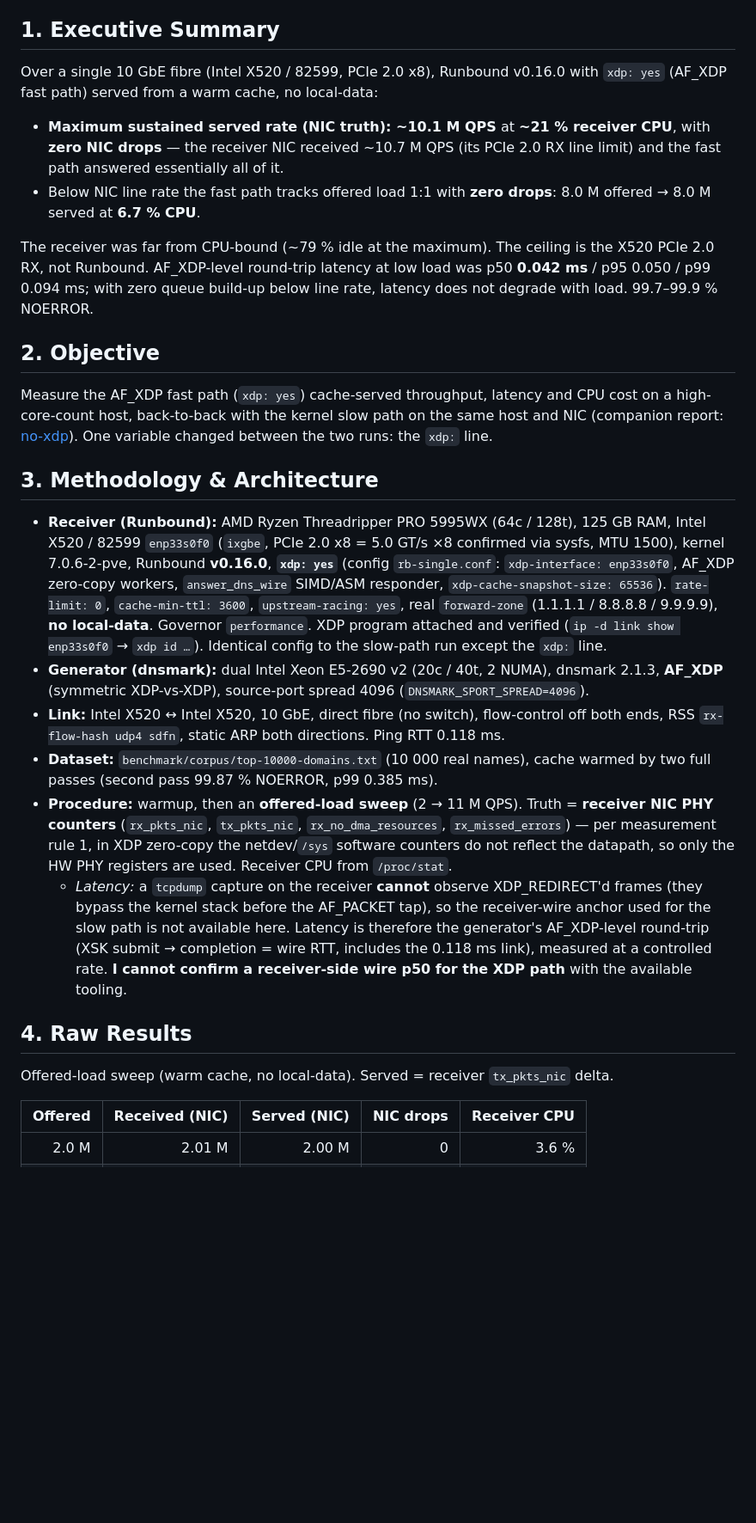
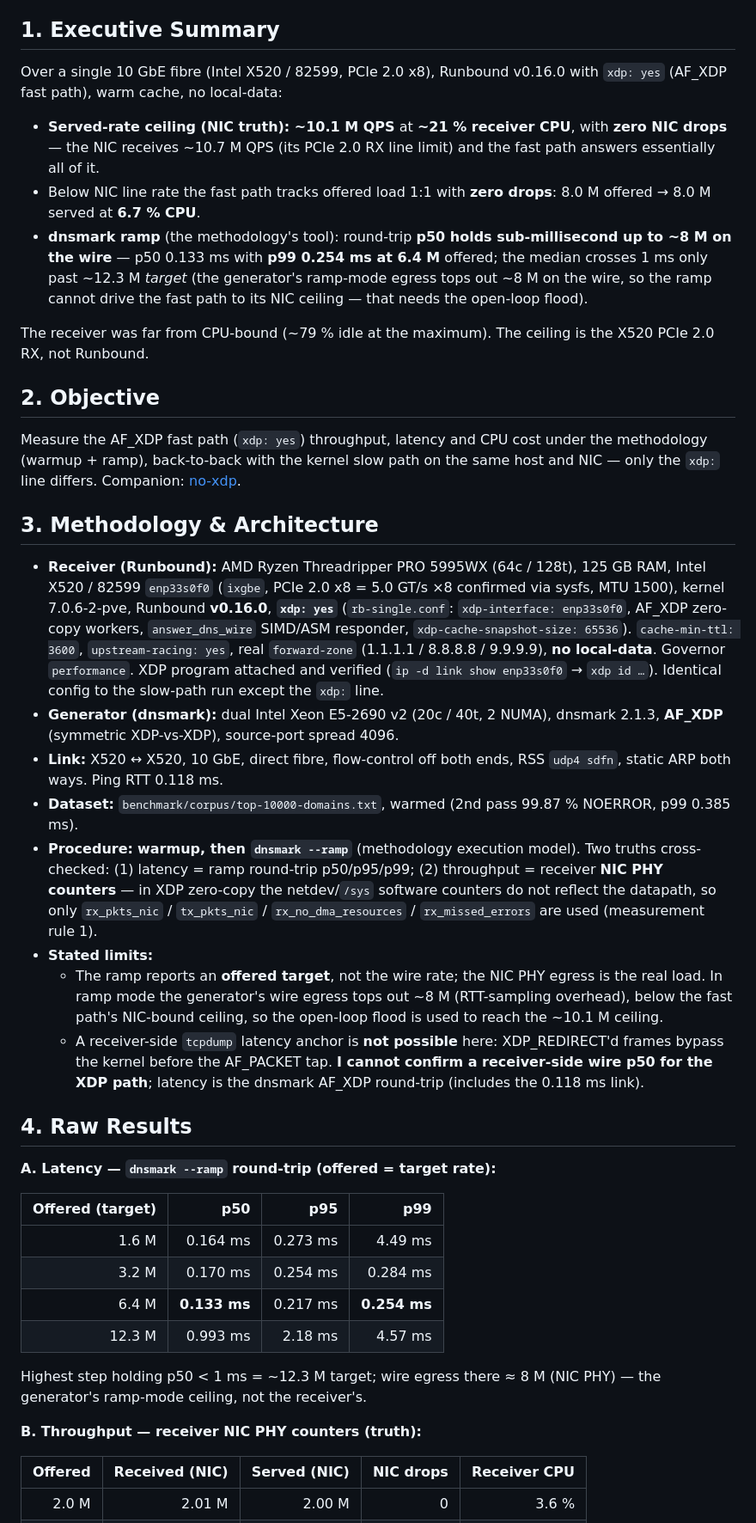
Before and after one commit to redlemonbe/Runbound, a Markdown page: docs/benchmark/RUNBOUND-v0.16.0-threadripper-5995wx-x520-xdp-2026-06-07.md, the part around one of its changes. Shown at 86% size. Rendered like a GitHub page; blank space fills up the shorter version.

```diff
--- a/docs/benchmark/RUNBOUND-v0.16.0-threadripper-5995wx-x520-xdp-2026-06-07.md
+++ b/docs/benchmark/RUNBOUND-v0.16.0-threadripper-5995wx-x520-xdp-2026-06-07.md
@@ -6,59 +6,75 @@
 ## 1. Executive Summary
 
 Over a single 10 GbE fibre (Intel X520 / 82599, PCIe 2.0 x8), Runbound v0.16.0 with
-`xdp: yes` (AF_XDP fast path) served from a warm cache, no local-data:
+`xdp: yes` (AF_XDP fast path), warm cache, no local-data:
 
-- **Maximum sustained served rate (NIC truth): ~10.1 M QPS** at **~21 % receiver CPU**,
-  with **zero NIC drops** — the receiver NIC received ~10.7 M QPS (its PCIe 2.0 RX line
-  limit) and the fast path answered essentially all of it.
+- **Served-rate ceiling (NIC truth): ~10.1 M QPS** at **~21 % receiver CPU**, with **zero
+  NIC drops** — the NIC receives ~10.7 M QPS (its PCIe 2.0 RX line limit) and the fast path
+  answers essentially all of it.
 - Below NIC line rate the fast path tracks offered load 1:1 with **zero drops**: 8.0 M
   offered → 8.0 M served at **6.7 % CPU**.
+- **dnsmark ramp** (the methodology's tool): round-trip **p50 holds sub-millisecond up to
+  ~8 M on the wire** — p50 0.133 ms with **p99 0.254 ms at 6.4 M** offered; the median
+  crosses 1 ms only past ~12.3 M *target* (the generator's ramp-mode egress tops out
+  ~8 M on the wire, so the ramp cannot drive the fast path to its NIC ceiling — that needs
+  the open-loop flood).
 
 The receiver was far from CPU-bound (~79 % idle at the maximum). The ceiling is the X520
-PCIe 2.0 RX, not Runbound. AF_XDP-level round-trip latency at low load was p50 **0.042 ms**
-/ p95 0.050 / p99 0.094 ms; with zero queue build-up below line rate, latency does not
-degrade with load. 99.7–99.9 % NOERROR.
+PCIe 2.0 RX, not Runbound.
 
 ## 2. Objective
 
-Measure the AF_XDP fast path (`xdp: yes`) cache-served throughput, latency and CPU cost on
-a high-core-count host, back-to-back with the kernel slow path on the same host and NIC
-(companion report:
-[no-xdp](RUNBOUND-v0.16.0-threadripper-5995wx-x520-noxdp-2026-06-07.md)). One variable
-changed between the two runs: the `xdp:` line.
+Measure the AF_XDP fast path (`xdp: yes`) throughput, latency and CPU cost under the
+methodology (warmup + ramp), back-to-back with the kernel slow path on the same host and
+NIC — only the `xdp:` line differs. Companion:
+[no-xdp](RUNBOUND-v0.16.0-threadripper-5995wx-x520-noxdp-2026-06-07.md).
 
 ## 3. Methodology & Architecture
 
 - **Receiver (Runbound):** AMD Ryzen Threadripper PRO 5995WX (64c / 128t), 125 GB RAM,
   Intel X520 / 82599 `enp33s0f0` (`ixgbe`, PCIe 2.0 x8 = 5.0 GT/s ×8 confirmed via sysfs,
-  MTU 1500), kernel 7.0.6-2-pve, Runbound **v0.16.0**, **`xdp: yes`** (config
-  `rb-single.conf`: `xdp-interface: enp33s0f0`, AF_XDP zero-copy workers, `answer_dns_wire`
-  SIMD/ASM responder, `xdp-cache-snapshot-size: 65536`). `rate-limit: 0`,
-  `cache-min-ttl: 3600`, `upstream-racing: yes`, real `forward-zone` (1.1.1.1 / 8.8.8.8 /
-  9.9.9.9), **no local-data**. Governor `performance`. XDP program attached and verified
-  (`ip -d link show enp33s0f0` → `xdp id …`). Identical config to the slow-path run except
-  the `xdp:` line.
+  MTU 1500), kernel 7.0.6-2-pve, Runbound **v0.16.0**, **`xdp: yes`** (`rb-single.conf`:
+  `xdp-interface: enp33s0f0`, AF_XDP zero-copy workers, `answer_dns_wire` SIMD/ASM
+  responder, `xdp-cache-snapshot-size: 65536`). `cache-min-ttl: 3600`,
+  `upstream-racing: yes`, real `forward-zone` (1.1.1.1 / 8.8.8.8 / 9.9.9.9), **no
+  local-data**. Governor `performance`. XDP program attached and verified (`ip -d link show
+  enp33s0f0` → `xdp id …`). Identical config to the slow-path run except the `xdp:` line.
 - **Generator (dnsmark):** dual Intel Xeon E5-2690 v2 (20c / 40t, 2 NUMA), dnsmark 2.1.3,
-  **AF_XDP** (symmetric XDP-vs-XDP), source-port spread 4096 (`DNSMARK_SPORT_SPREAD=4096`).
-- **Link:** Intel X520 ↔ Intel X520, 10 GbE, direct fibre (no switch), flow-control off
-  both ends, RSS `rx-flow-hash udp4 sdfn`, static ARP both directions. Ping RTT 0.118 ms.
-- **Dataset:** `benchmark/corpus/top-10000-domains.txt` (10 000 real names), cache warmed
-  by two full passes (second pass 99.87 % NOERROR, p99 0.385 ms).
-- **Procedure:** warmup, then an **offered-load sweep** (2 → 11 M QPS). Truth = **receiver
-  NIC PHY counters** (`rx_pkts_nic`, `tx_pkts_nic`, `rx_no_dma_resources`,
-  `rx_missed_errors`) — per measurement rule 1, in XDP zero-copy the netdev/`/sys`
-  software counters do not reflect the datapath, so only the HW PHY registers are used.
-  Receiver CPU from `/proc/stat`.
-  - *Latency:* a `tcpdump` capture on the receiver **cannot** observe XDP_REDIRECT'd frames
-    (they bypass the kernel stack before the AF_PACKET tap), so the receiver-wire anchor
-    used for the slow path is not available here. Latency is therefore the generator's
-    AF_XDP-level round-trip (XSK submit → completion = wire RTT, includes the 0.118 ms
-    link), measured at a controlled rate. **I cannot confirm a receiver-side wire p50 for
-    the XDP path** with the available tooling.
+  **AF_XDP** (symmetric XDP-vs-XDP), source-port spread 4096.
+- **Link:** X520 ↔ X520, 10 GbE, direct fibre, flow-control off both ends, RSS `udp4 sdfn`,
+  static ARP both ways. Ping RTT 0.118 ms.
+- **Dataset:** `benchmark/corpus/top-10000-domains.txt`, warmed (2nd pass 99.87 % NOERROR,
+  p99 0.385 ms).
+- **Procedure:** **warmup, then `dnsmark --ramp`** (methodology execution model). Two
+  truths cross-checked: (1) latency = ramp round-trip p50/p95/p99; (2) throughput =
+  receiver **NIC PHY counters** — in XDP zero-copy the netdev/`/sys` software counters do
+  not reflect the datapath, so only `rx_pkts_nic` / `tx_pkts_nic` / `rx_no_dma_resources` /
+  `rx_missed_errors` are used (measurement rule 1).
+- **Stated limits:**
+  - The ramp reports an **offered target**, not the wire rate; the NIC PHY egress is the
+    real load. In ramp mode the generator's wire egress tops out ~8 M (RTT-sampling
+    overhead), below the fast path's NIC-bound ceiling, so the open-loop flood is used to
+    reach the ~10.1 M ceiling.
+  - A receiver-side `tcpdump` latency anchor is **not possible** here: XDP_REDIRECT'd frames
+    bypass the kernel before the AF_PACKET tap. **I cannot confirm a receiver-side wire p50
+    for the XDP path**; latency is the dnsmark AF_XDP round-trip (includes the 0.118 ms
+    link).
 
 ## 4. Raw Results
 
-Offered-load sweep (warm cache, no local-data). Served = receiver `tx_pkts_nic` delta.
+**A. Latency — `dnsmark --ramp` round-trip (offered = target rate):**
+
+| Offered (target) | p50 | p95 | p99 |
+|-----------------:|----:|----:|----:|
+| 1.6 M | 0.164 ms | 0.273 ms | 4.49 ms |
+| 3.2 M | 0.170 ms | 0.254 ms | 0.284 ms |
+| 6.4 M | **0.133 ms** | 0.217 ms | **0.254 ms** |
+| 12.3 M | 0.993 ms | 2.18 ms | 4.57 ms |
+
+Highest step holding p50 < 1 ms = ~12.3 M target; wire egress there ≈ 8 M (NIC PHY) — the
+generator's ramp-mode ceiling, not the receiver's.
+
+**B. Throughput — receiver NIC PHY counters (truth):**
 
 | Offered | Received (NIC) | **Served (NIC)** | NIC drops | Receiver CPU |
 |--------:|---------------:|-----------------:|----------:|-------------:|
```
Also changed, not shown: other parts of docs/benchmark/RUNBOUND-v0.16.0-threadripper-5995wx-x520-xdp-2026-06-07.md (+31 -32 lines), docs/benchmark/RUNBOUND-v0.16.0-threadripper-5995wx-x520-noxdp-2026-06-07.md (+111 -101 lines), docs/whitepaper/08-performance.md (+2 -2 lines).
